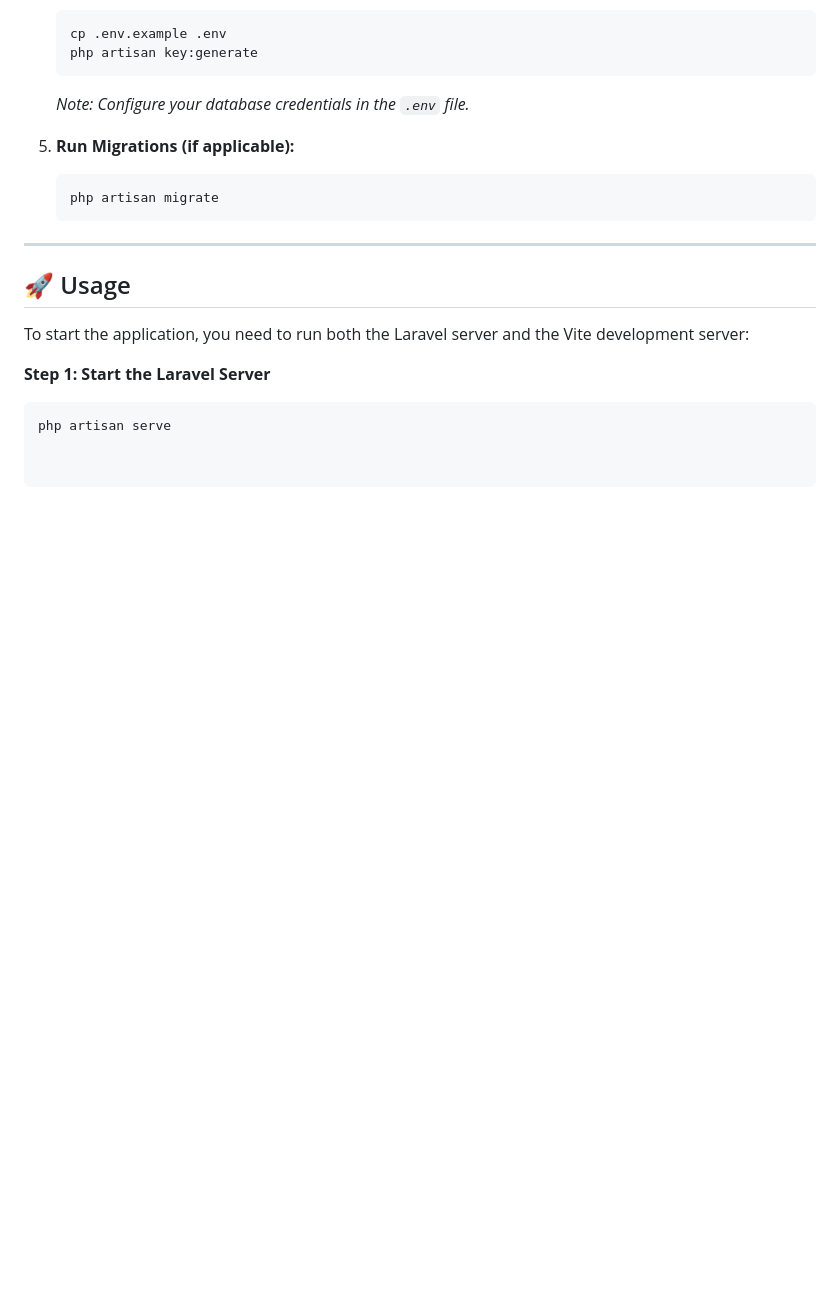
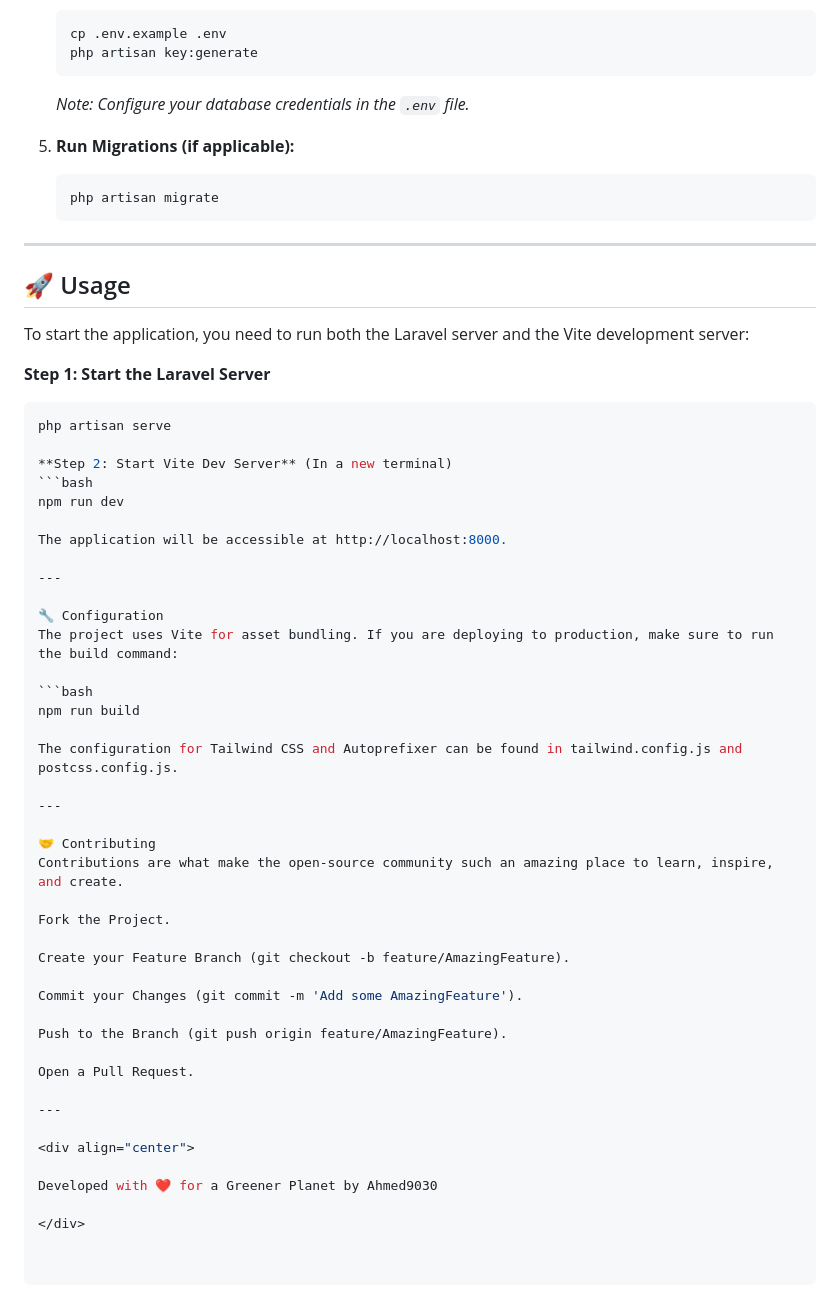
Before and after one commit to Ahmed9030/Nasa, a Markdown page: README.md, the part around the change. Rendered like a GitHub page; blank space fills up the shorter version.

````diff
--- a/README.md
+++ b/README.md
@@ -110,3 +110,42 @@ To start the application, you need to run both the Laravel server and the Vite d
 **Step 1: Start the Laravel Server**
 ```bash
 php artisan serve
+
+**Step 2: Start Vite Dev Server** (In a new terminal)
+```bash
+npm run dev
+
+The application will be accessible at http://localhost:8000.
+
+---
+
+🔧 Configuration
+The project uses Vite for asset bundling. If you are deploying to production, make sure to run the build command:
+
+```bash
+npm run build
+
+The configuration for Tailwind CSS and Autoprefixer can be found in tailwind.config.js and postcss.config.js.
+
+---
+
+🤝 Contributing
+Contributions are what make the open-source community such an amazing place to learn, inspire, and create.
+
+Fork the Project.
+
+Create your Feature Branch (git checkout -b feature/AmazingFeature).
+
+Commit your Changes (git commit -m 'Add some AmazingFeature').
+
+Push to the Branch (git push origin feature/AmazingFeature).
+
+Open a Pull Request.
+
+---
+
+<div align="center">
+
+Developed with ❤️ for a Greener Planet by Ahmed9030
+
+</div>
````
